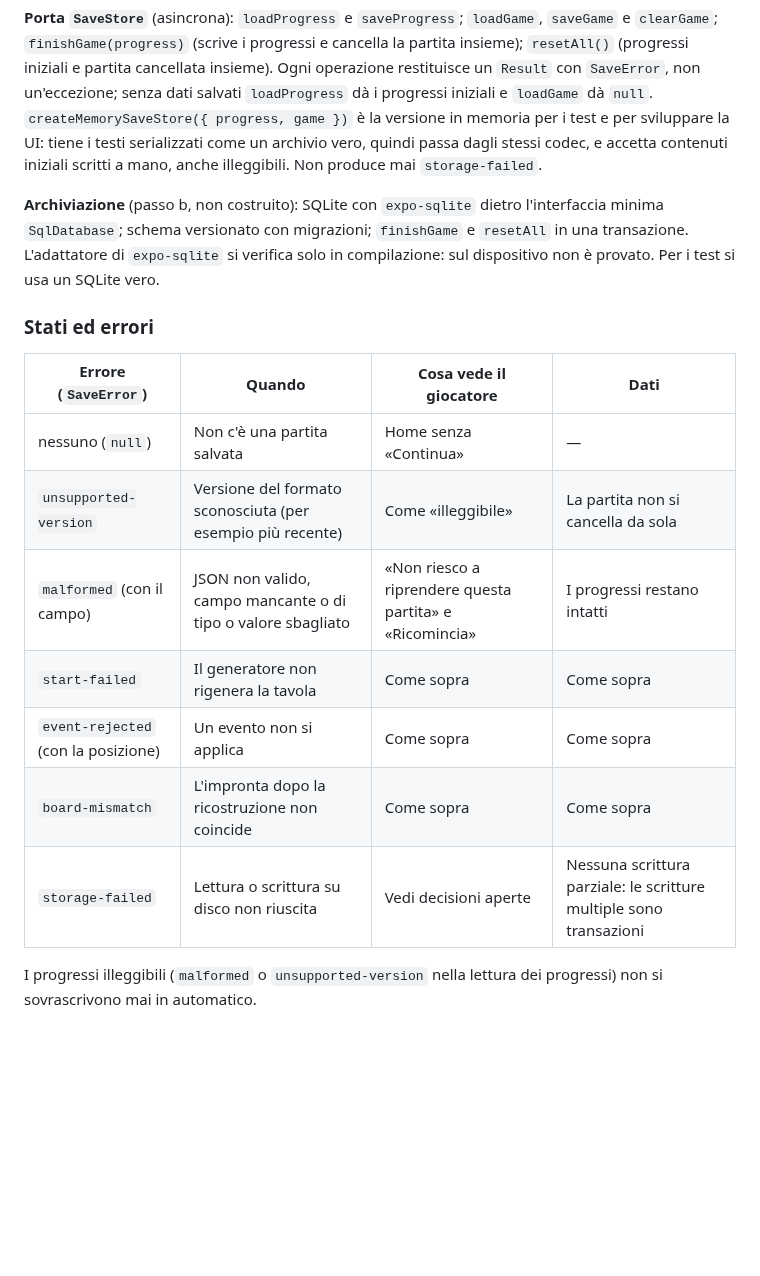
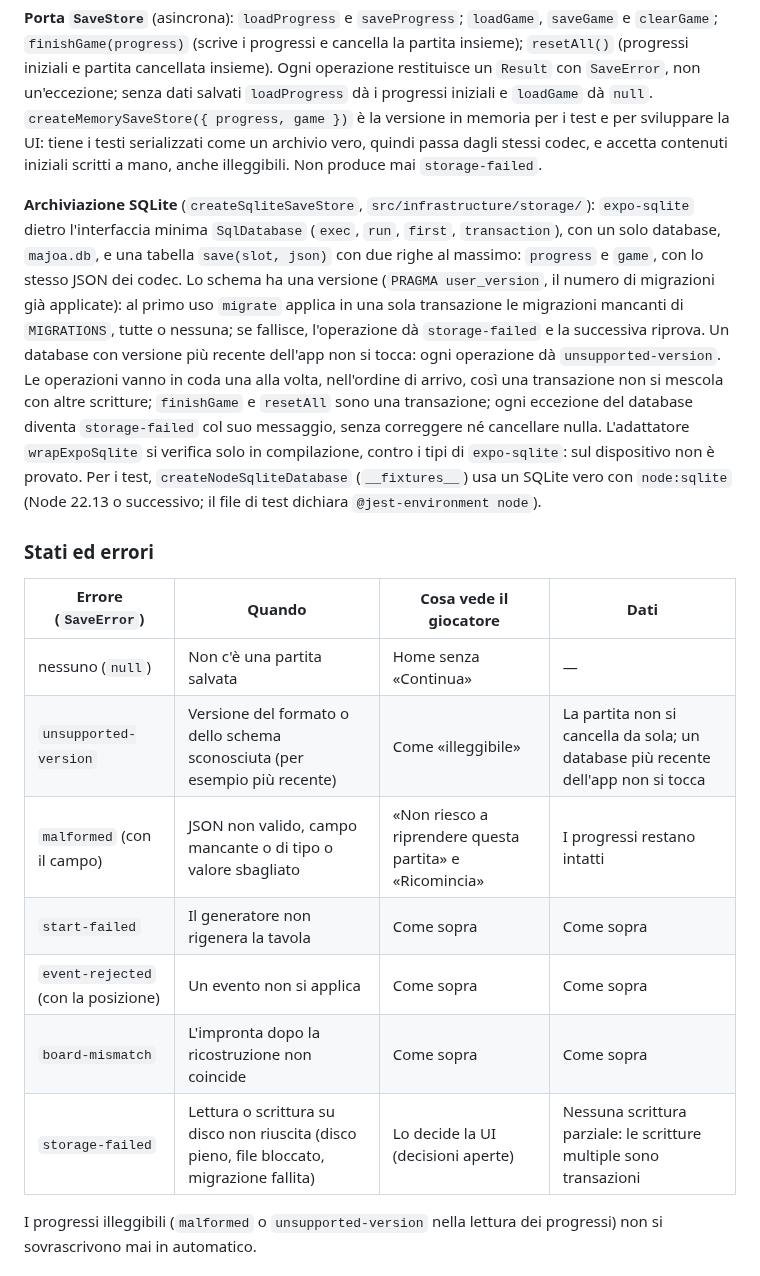
Before and after one commit to luigiscialpi/Majoa-Mahjong, a Markdown page: docs/salvataggi.md, the part around one of its changes. GitHub-like rendering; blank space fills up the shorter version.

```diff
--- a/docs/salvataggi.md
+++ b/docs/salvataggi.md
@@ -36,19 +36,19 @@ Il tempo corre solo mentre si gioca: `tick` si chiama solo con l'app in primo pi
 
 **Porta `SaveStore`** (asincrona): `loadProgress` e `saveProgress`; `loadGame`, `saveGame` e `clearGame`; `finishGame(progress)` (scrive i progressi e cancella la partita insieme); `resetAll()` (progressi iniziali e partita cancellata insieme). Ogni operazione restituisce un `Result` con `SaveError`, non un'eccezione; senza dati salvati `loadProgress` dà i progressi iniziali e `loadGame` dà `null`. `createMemorySaveStore({ progress, game })` è la versione in memoria per i test e per sviluppare la UI: tiene i testi serializzati come un archivio vero, quindi passa dagli stessi codec, e accetta contenuti iniziali scritti a mano, anche illeggibili. Non produce mai `storage-failed`.
 
-**Archiviazione** (passo b, non costruito): SQLite con `expo-sqlite` dietro l'interfaccia minima `SqlDatabase`; schema versionato con migrazioni; `finishGame` e `resetAll` in una transazione. L'adattatore di `expo-sqlite` si verifica solo in compilazione: sul dispositivo non è provato. Per i test si usa un SQLite vero.
+**Archiviazione SQLite** (`createSqliteSaveStore`, `src/infrastructure/storage/`): `expo-sqlite` dietro l'interfaccia minima `SqlDatabase` (`exec`, `run`, `first`, `transaction`), con un solo database, `majoa.db`, e una tabella `save(slot, json)` con due righe al massimo: `progress` e `game`, con lo stesso JSON dei codec. Lo schema ha una versione (`PRAGMA user_version`, il numero di migrazioni già applicate): al primo uso `migrate` applica in una sola transazione le migrazioni mancanti di `MIGRATIONS`, tutte o nessuna; se fallisce, l'operazione dà `storage-failed` e la successiva riprova. Un database con versione più recente dell'app non si tocca: ogni operazione dà `unsupported-version`. Le operazioni vanno in coda una alla volta, nell'ordine di arrivo, così una transazione non si mescola con altre scritture; `finishGame` e `resetAll` sono una transazione; ogni eccezione del database diventa `storage-failed` col suo messaggio, senza correggere né cancellare nulla. L'adattatore `wrapExpoSqlite` si verifica solo in compilazione, contro i tipi di `expo-sqlite`: sul dispositivo non è provato. Per i test, `createNodeSqliteDatabase` (`__fixtures__`) usa un SQLite vero con `node:sqlite` (Node 22.13 o successivo; il file di test dichiara `@jest-environment node`).
 
 ### Stati ed errori
 
 | Errore (`SaveError`) | Quando | Cosa vede il giocatore | Dati |
 |---|---|---|---|
 | nessuno (`null`) | Non c'è una partita salvata | Home senza «Continua» | — |
-| `unsupported-version` | Versione del formato sconosciuta (per esempio più recente) | Come «illeggibile» | La partita non si cancella da sola |
+| `unsupported-version` | Versione del formato o dello schema sconosciuta (per esempio più recente) | Come «illeggibile» | La partita non si cancella da sola; un database più recente dell'app non si tocca |
 | `malformed` (con il campo) | JSON non valido, campo mancante o di tipo o valore sbagliato | «Non riesco a riprendere questa partita» e «Ricomincia» | I progressi restano intatti |
 | `start-failed` | Il generatore non rigenera la tavola | Come sopra | Come sopra |
 | `event-rejected` (con la posizione) | Un evento non si applica | Come sopra | Come sopra |
 | `board-mismatch` | L'impronta dopo la ricostruzione non coincide | Come sopra | Come sopra |
-| `storage-failed` | Lettura o scrittura su disco non riuscita | Vedi decisioni aperte | Nessuna scrittura parziale: le scritture multiple sono transazioni |
+| `storage-failed` | Lettura o scrittura su disco non riuscita (disco pieno, file bloccato, migrazione fallita) | Lo decide la UI (decisioni aperte) | Nessuna scrittura parziale: le scritture multiple sono transazioni |
 
 I progressi illeggibili (`malformed` o `unsupported-version` nella lettura dei progressi) non si sovrascrivono mai in automatico.
 
```
Also changed, not shown: other parts of docs/salvataggi.md (+12 -6 lines), README.md (+3 -3 lines).
